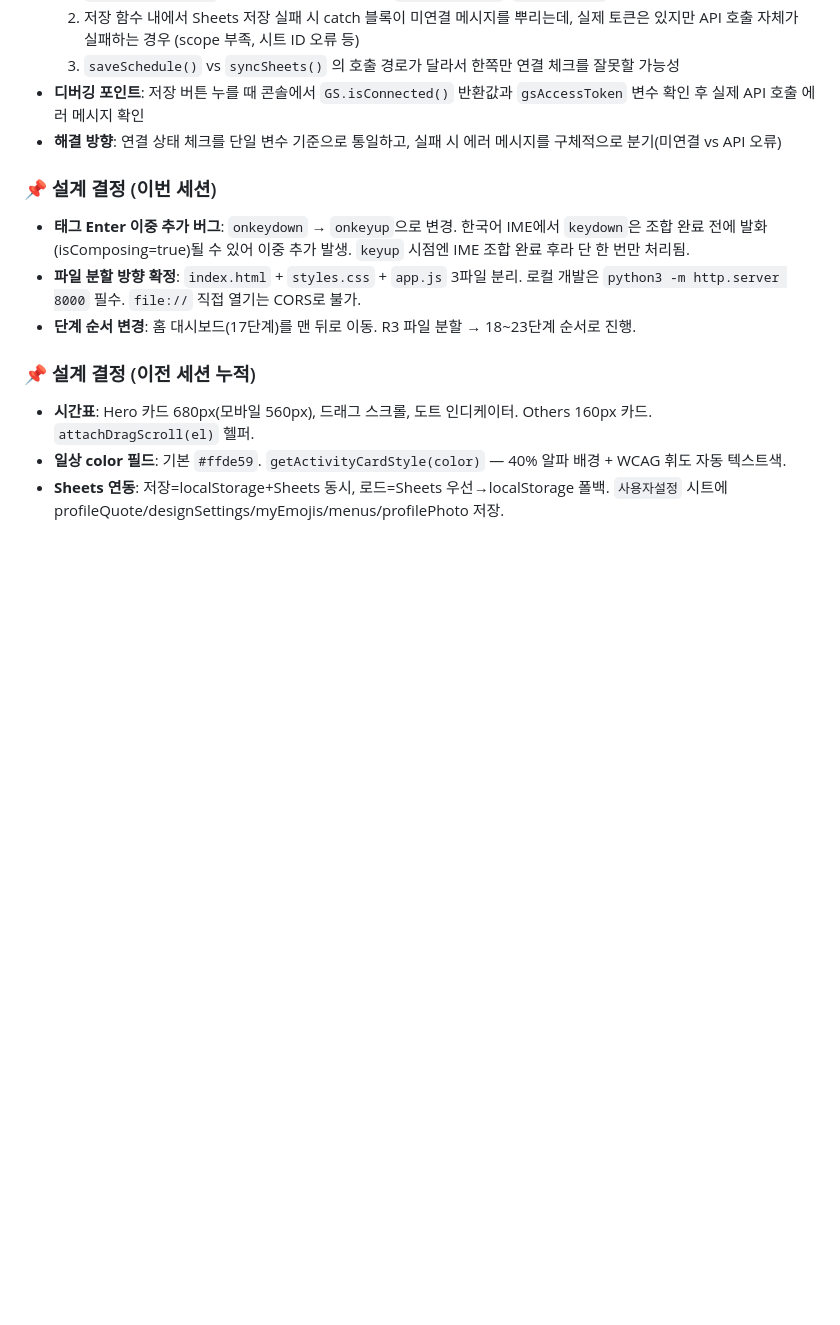
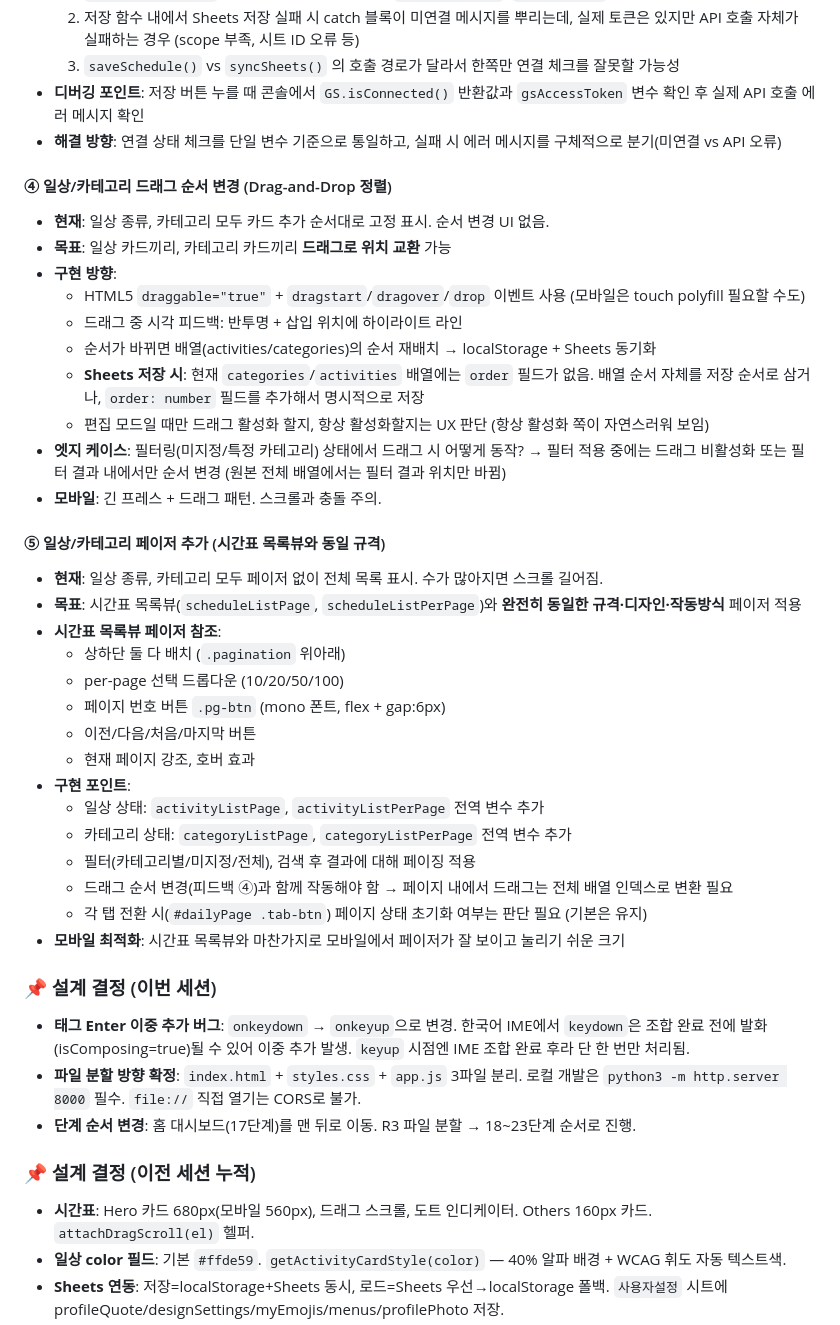
Before and after one commit to beybusiness-bit/bey-manager, a Markdown page: CLAUDE.md, the part around the change. GitHub-like rendering; blank space fills up the shorter version.

Commit message:
docs: 피드백 2건 추가 (드래그 정렬·일상/카테고리 페이저) + push.sh 토큰 경로 이중화

```diff
--- a/CLAUDE.md
+++ b/CLAUDE.md
@@ -633,6 +633,35 @@ sh /home/user/bey-manager/.git/push.sh origin claude/review-session-notes-nb8G8
 - **디버깅 포인트**: 저장 버튼 누를 때 콘솔에서 `GS.isConnected()` 반환값과 `gsAccessToken` 변수 확인 후 실제 API 호출 에러 메시지 확인
 - **해결 방향**: 연결 상태 체크를 단일 변수 기준으로 통일하고, 실패 시 에러 메시지를 구체적으로 분기(미연결 vs API 오류)
 
+#### ④ 일상/카테고리 드래그 순서 변경 (Drag-and-Drop 정렬)
+- **현재**: 일상 종류, 카테고리 모두 카드 추가 순서대로 고정 표시. 순서 변경 UI 없음.
+- **목표**: 일상 카드끼리, 카테고리 카드끼리 **드래그로 위치 교환** 가능
+- **구현 방향**:
+  - HTML5 `draggable="true"` + `dragstart`/`dragover`/`drop` 이벤트 사용 (모바일은 touch polyfill 필요할 수도)
+  - 드래그 중 시각 피드백: 반투명 + 삽입 위치에 하이라이트 라인
+  - 순서가 바뀌면 배열(activities/categories)의 순서 재배치 → localStorage + Sheets 동기화
+  - **Sheets 저장 시**: 현재 `categories`/`activities` 배열에는 `order` 필드가 없음. 배열 순서 자체를 저장 순서로 삼거나, `order: number` 필드를 추가해서 명시적으로 저장
+  - 편집 모드일 때만 드래그 활성화 할지, 항상 활성화할지는 UX 판단 (항상 활성화 쪽이 자연스러워 보임)
+- **엣지 케이스**: 필터링(미지정/특정 카테고리) 상태에서 드래그 시 어떻게 동작? → 필터 적용 중에는 드래그 비활성화 또는 필터 결과 내에서만 순서 변경 (원본 전체 배열에서는 필터 결과 위치만 바뀜)
+- **모바일**: 긴 프레스 + 드래그 패턴. 스크롤과 충돌 주의.
+
+#### ⑤ 일상/카테고리 페이저 추가 (시간표 목록뷰와 동일 규격)
+- **현재**: 일상 종류, 카테고리 모두 페이저 없이 전체 목록 표시. 수가 많아지면 스크롤 길어짐.
+- **목표**: 시간표 목록뷰(`scheduleListPage`, `scheduleListPerPage`)와 **완전히 동일한 규격·디자인·작동방식** 페이저 적용
+- **시간표 목록뷰 페이저 참조**:
+  - 상하단 둘 다 배치 (`.pagination` 위아래)
+  - per-page 선택 드롭다운 (10/20/50/100)
+  - 페이지 번호 버튼 `.pg-btn` (mono 폰트, flex + gap:6px)
+  - 이전/다음/처음/마지막 버튼
+  - 현재 페이지 강조, 호버 효과
+- **구현 포인트**:
+  - 일상 상태: `activityListPage`, `activityListPerPage` 전역 변수 추가
+  - 카테고리 상태: `categoryListPage`, `categoryListPerPage` 전역 변수 추가
+  - 필터(카테고리별/미지정/전체), 검색 후 결과에 대해 페이징 적용
+  - 드래그 순서 변경(피드백 ④)과 함께 작동해야 함 → 페이지 내에서 드래그는 전체 배열 인덱스로 변환 필요
+  - 각 탭 전환 시(`#dailyPage .tab-btn`) 페이지 상태 초기화 여부는 판단 필요 (기본은 유지)
+- **모바일 최적화**: 시간표 목록뷰와 마찬가지로 모바일에서 페이저가 잘 보이고 눌리기 쉬운 크기
+
 ### 📌 설계 결정 (이번 세션)
 
 - **태그 Enter 이중 추가 버그**: `onkeydown` → `onkeyup`으로 변경. 한국어 IME에서 `keydown`은 조합 완료 전에 발화(isComposing=true)될 수 있어 이중 추가 발생. `keyup` 시점엔 IME 조합 완료 후라 단 한 번만 처리됨.
```
